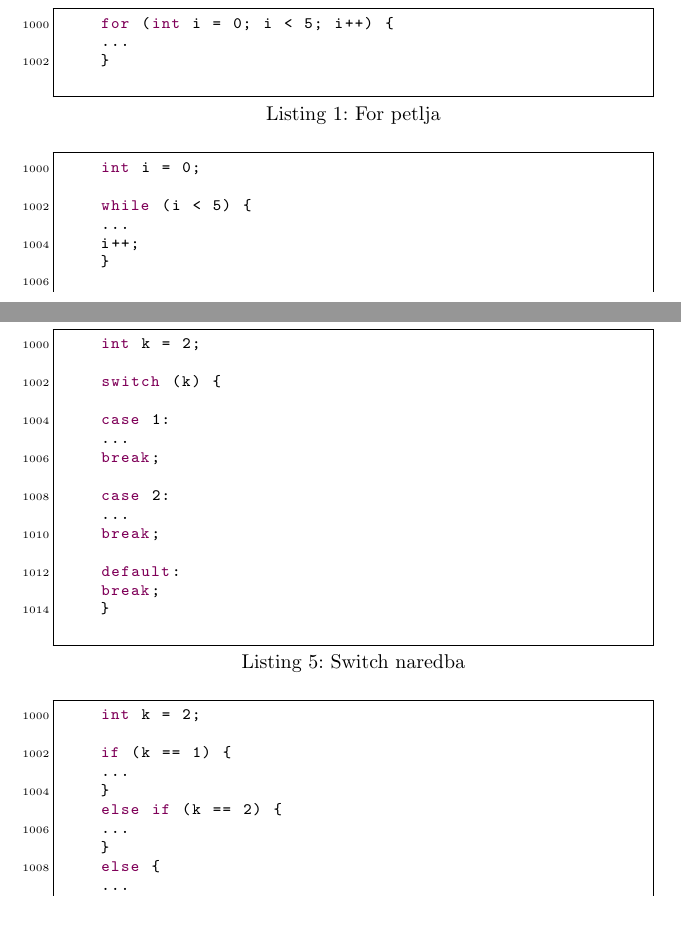
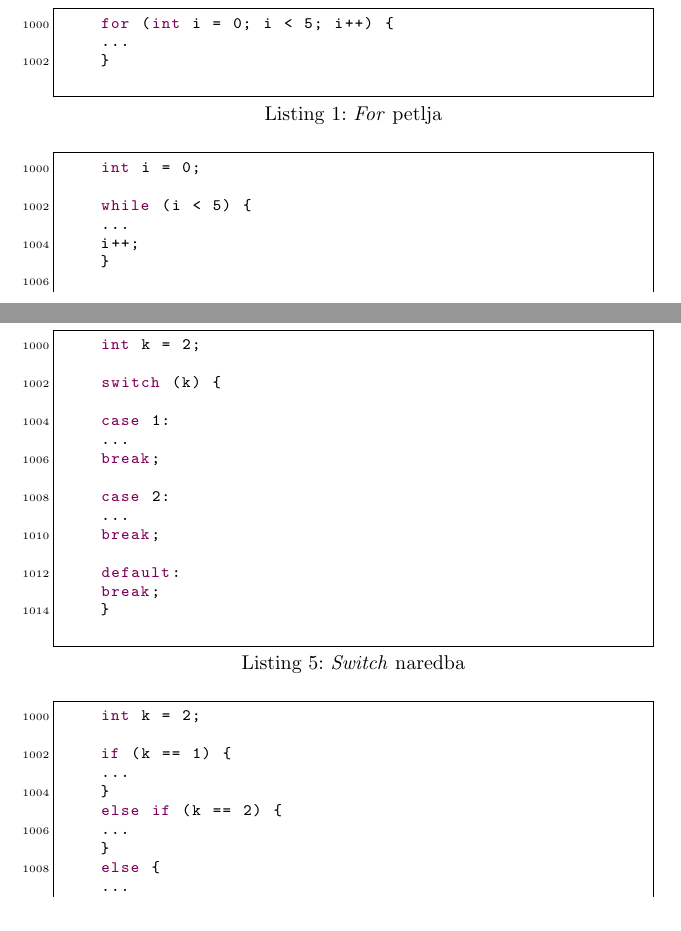
Before and after one commit to MATF-Software-Verification/2020_02_CSharp_AST_Fix, a LaTeX document (SystemDescription/SystemDescription.tex): two parts of pages 4 and 7 of 10, joined at a grey line, cut so that both start at the same text. Compiled offline with pdfLaTeX.

Commit message:
pdf updated - italic style added - images changed

```diff
--- a/SystemDescription/SystemDescription.tex
+++ b/SystemDescription/SystemDescription.tex
@@ -219,7 +219,7 @@
 
 
 		\CSharp
-		\begin{lstlisting}[caption={For petlja}, label=lst:forloop]
+		\begin{lstlisting}[caption={\textit{For} petlja}, label=lst:forloop]
 		for (int i = 0; i < 5; i++) {
 		...
 		}
@@ -227,7 +227,7 @@
 
 
 		\CSharp
-		\begin{lstlisting}[caption={While petlja}, label=lst:whileloop]
+		\begin{lstlisting}[caption={\textit{While} petlja}, label=lst:whileloop]
 		int i = 0;
 
 		while (i < 5) {
@@ -298,7 +298,7 @@
 
 
 		\CSharp
-		\begin{lstlisting}[caption={Switch naredba}, label=lst:switch]
+		\begin{lstlisting}[caption={\textit{Switch} naredba}, label=lst:switch]
 		int k = 2;
 
 		switch (k) {
```
Also changed, not shown: SystemDescription/SystemDescription.pdf, SystemDescription/SystemDescription.tex (2 more changed lines).
